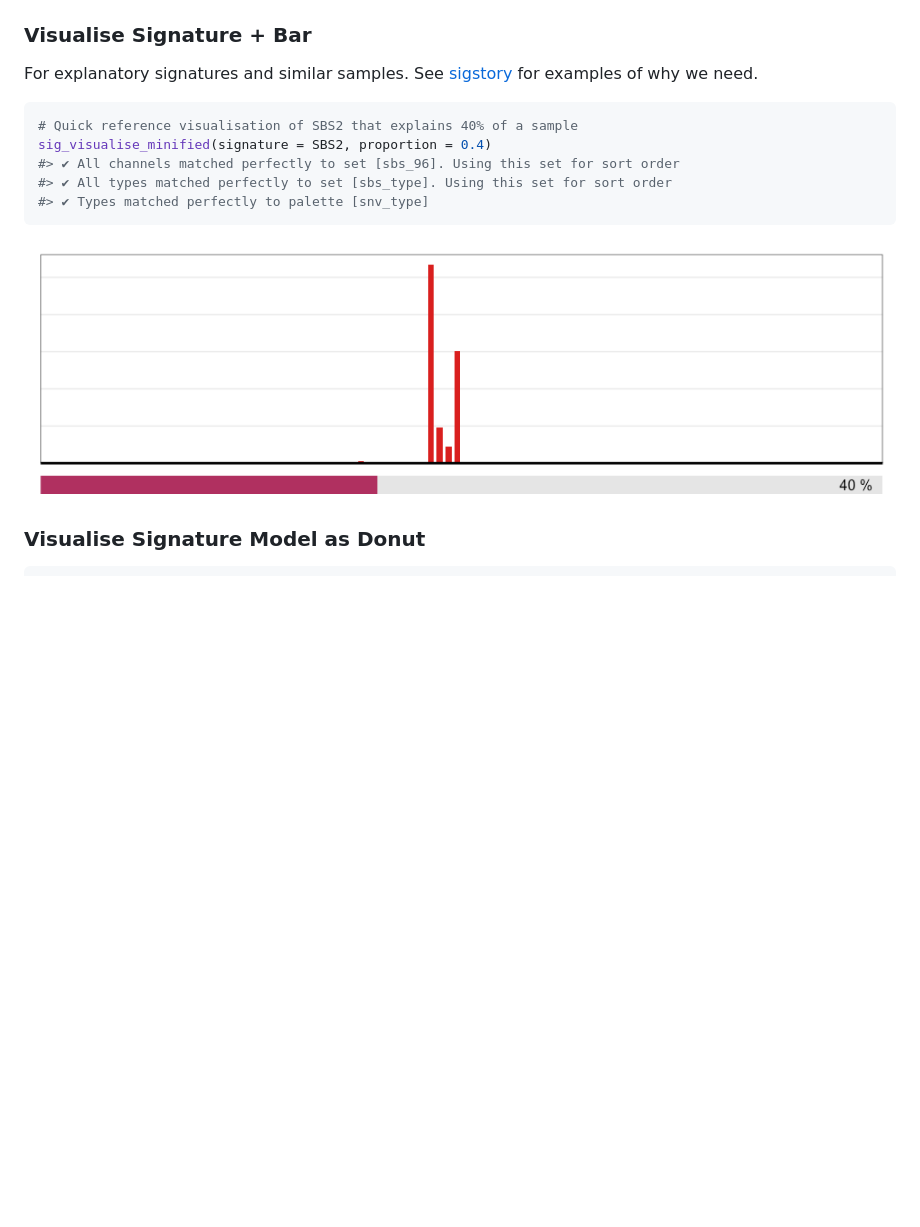
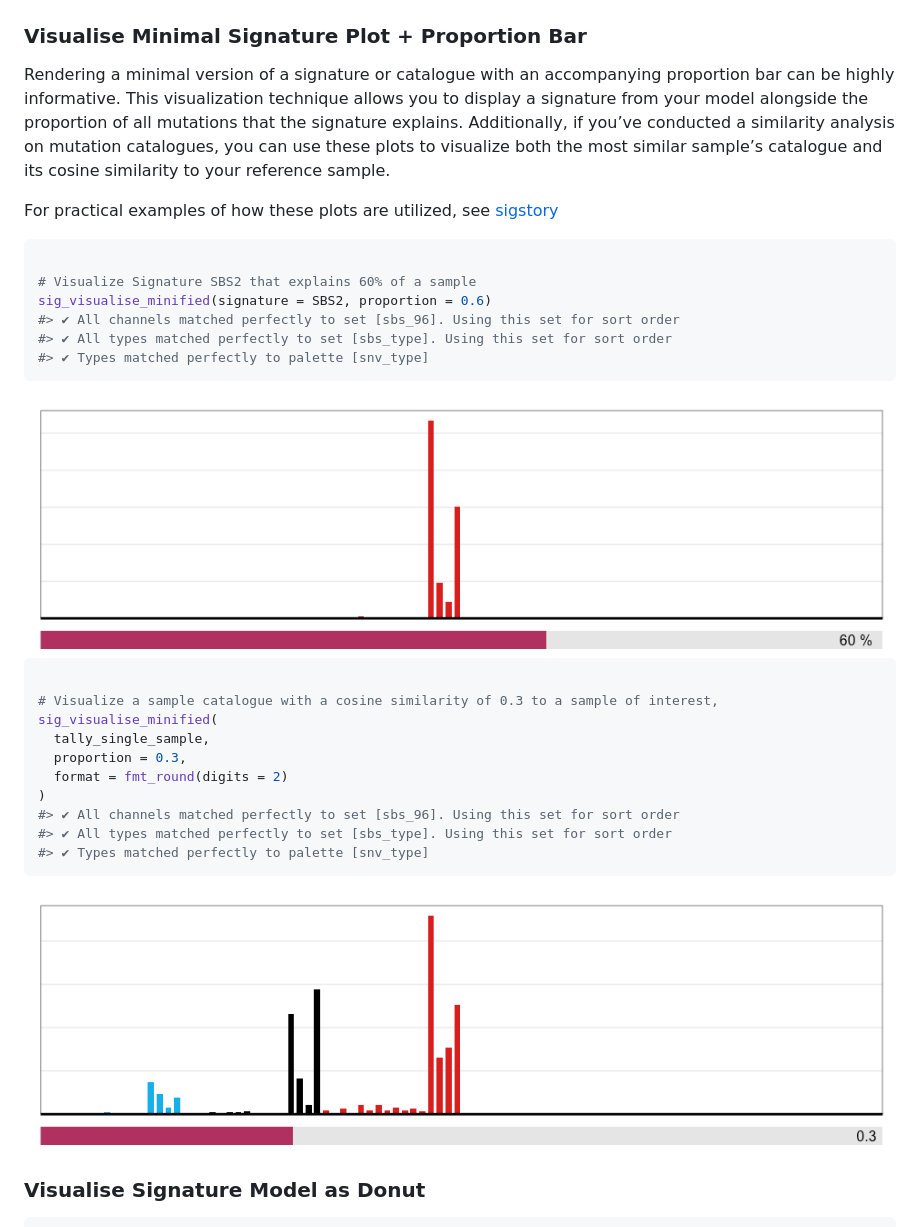
Before and after one commit to selkamand/sigvis, a Markdown page: README.md, the part around the change. GitHub-like rendering; pictures changed too: man/figures/README-minified-1.png, man/figures/README-minified-2.png (added); blank space fills up the shorter version.

Commit message:
docs: improved sig_visualise_minified readme

````diff
--- a/README.md
+++ b/README.md
@@ -190,21 +190,45 @@ sig_visualise_dotplot(
 
 <img src="man/figures/README-signature_dotplot-1.png" width="100%" />
 
-### Visualise Signature + Bar
+### Visualise Minimal Signature Plot + Proportion Bar
 
-For explanatory signatures and similar samples. See
-[sigstory](https://github.com/selkamand/sigstory) for examples of why we
-need.
+Rendering a minimal version of a signature or catalogue with an
+accompanying proportion bar can be highly informative. This
+visualization technique allows you to display a signature from your
+model alongside the proportion of all mutations that the signature
+explains. Additionally, if you’ve conducted a similarity analysis on
+mutation catalogues, you can use these plots to visualize both the most
+similar sample’s catalogue and its cosine similarity to your reference
+sample.
+
+For practical examples of how these plots are utilized, see
+[sigstory](https://github.com/selkamand/sigstory)
 
 ``` r
-# Quick reference visualisation of SBS2 that explains 40% of a sample
-sig_visualise_minified(signature = SBS2, proportion = 0.4)
+
+# Visualize Signature SBS2 that explains 60% of a sample
+sig_visualise_minified(signature = SBS2, proportion = 0.6)
 #> ✔ All channels matched perfectly to set [sbs_96]. Using this set for sort order
 #> ✔ All types matched perfectly to set [sbs_type]. Using this set for sort order
 #> ✔ Types matched perfectly to palette [snv_type]
 ```
 
 <img src="man/figures/README-minified-1.png" width="100%" />
+
+``` r
+
+# Visualize a sample catalogue with a cosine similarity of 0.3 to a sample of interest,
+sig_visualise_minified(
+  tally_single_sample,
+  proportion = 0.3,
+  format = fmt_round(digits = 2)
+)
+#> ✔ All channels matched perfectly to set [sbs_96]. Using this set for sort order
+#> ✔ All types matched perfectly to set [sbs_type]. Using this set for sort order
+#> ✔ Types matched perfectly to palette [snv_type]
+```
+
+<img src="man/figures/README-minified-2.png" width="100%" />
 
 ### Visualise Signature Model as Donut
 
````
Also changed, not shown: 1 other file.
